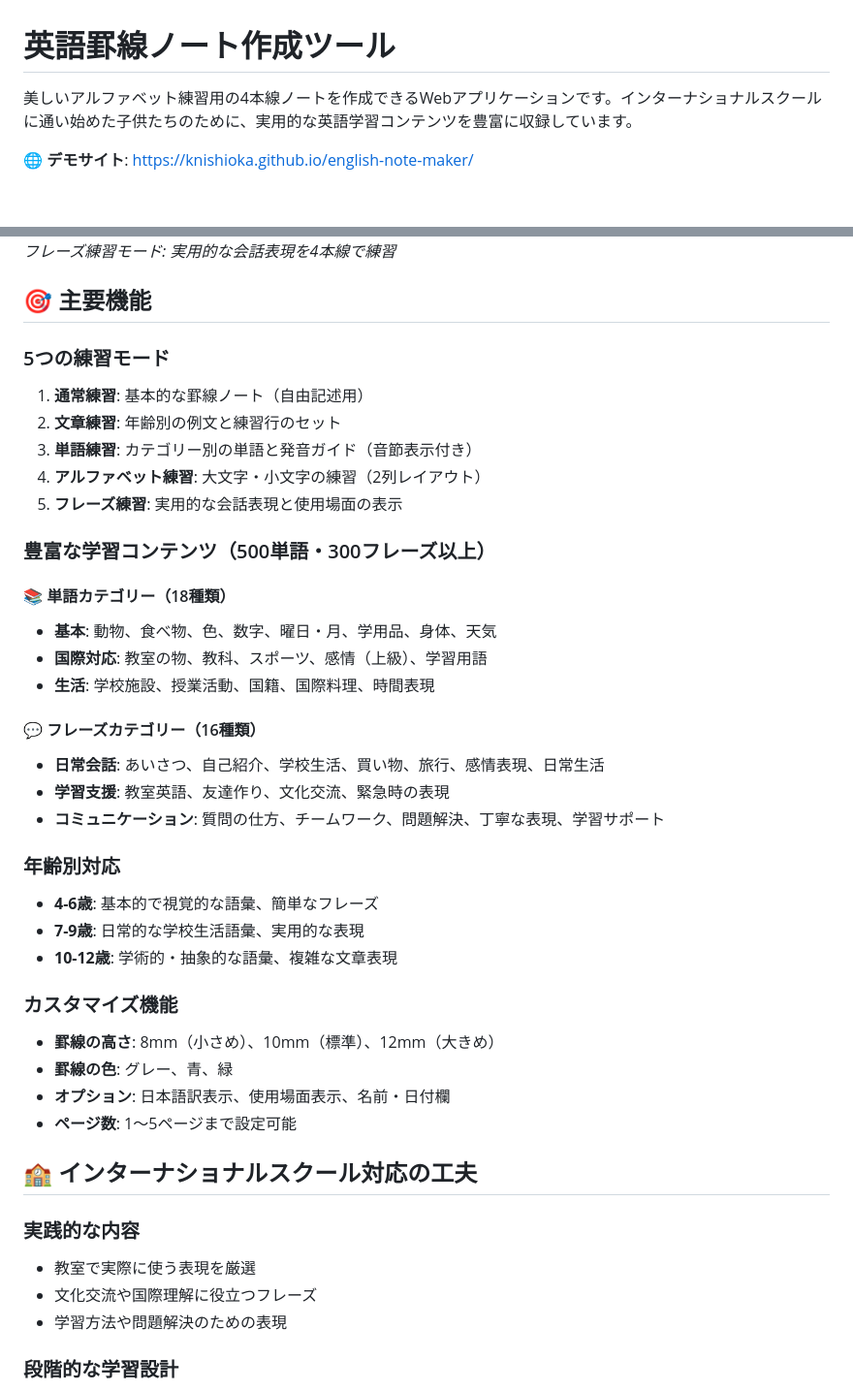
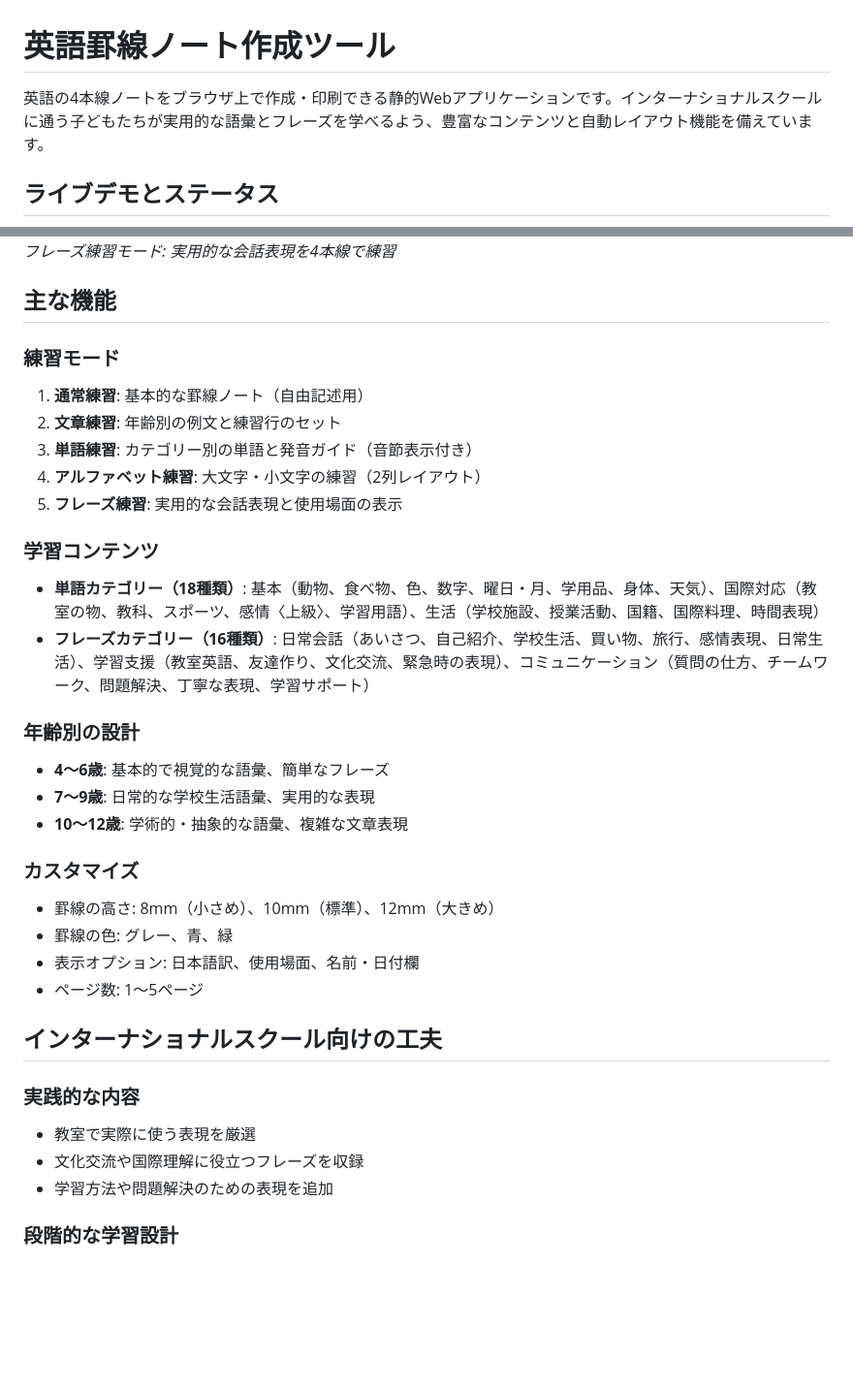
Before and after one commit to knishioka/english-note-maker, a Markdown page: README.md, 2 parts joined by grey strips. Shown at 97% size. Drawn GitHub-style; blank space fills up the shorter version.

```diff
--- a/README.md
+++ b/README.md
@@ -1,6 +1,6 @@
 # 英語罫線ノート作成ツール
 
-美しいアルファベット練習用の4本線ノートを作成できるWebアプリケーションです。インターナショナルスクールに通い始めた子供たちのために、実用的な英語学習コンテンツを豊富に収録しています。
+英語の4本線ノートをブラウザ上で作成・印刷できる静的Webアプリケーションです。インターナショナルスクールに通う子どもたちが実用的な語彙とフレーズを学べるよう、豊富なコンテンツと自動レイアウト機能を備えています。
 
-🌐 **デモサイト**: [https://knishioka.github.io/english-note-maker/](https://knishioka.github.io/english-note-maker/)
+## ライブデモとステータス
 
@@ -12,9 +11,9 @@
 ![英語罫線ノート作成ツール - フレーズ練習モード](./screenshot-phrase-practice.png)
 _フレーズ練習モード: 実用的な会話表現を4本線で練習_
 
-## 🎯 主要機能
+## 主な機能
 
-### 5つの練習モード
+### 練習モード
 
 1. **通常練習**: 基本的な罫線ノート（自由記述用）
 2. **文章練習**: 年齢別の例文と練習行のセット
@@ -22,40 +21,31 @@ _フレーズ練習モード: 実用的な会話表現を4本線で練習_
 4. **アルファベット練習**: 大文字・小文字の練習（2列レイアウト）
 5. **フレーズ練習**: 実用的な会話表現と使用場面の表示
 
-### 豊富な学習コンテンツ（500単語・300フレーズ以上）
+### 学習コンテンツ
 
-#### 📚 単語カテゴリー（18種類）
+- **単語カテゴリー（18種類）**: 基本（動物、食べ物、色、数字、曜日・月、学用品、身体、天気）、国際対応（教室の物、教科、スポーツ、感情〈上級〉、学習用語）、生活（学校施設、授業活動、国籍、国際料理、時間表現）
+- **フレーズカテゴリー（16種類）**: 日常会話（あいさつ、自己紹介、学校生活、買い物、旅行、感情表現、日常生活）、学習支援（教室英語、友達作り、文化交流、緊急時の表現）、コミュニケーション（質問の仕方、チームワーク、問題解決、丁寧な表現、学習サポート）
 
-- **基本**: 動物、食べ物、色、数字、曜日・月、学用品、身体、天気
-- **国際対応**: 教室の物、教科、スポーツ、感情（上級）、学習用語
-- **生活**: 学校施設、授業活動、国籍、国際料理、時間表現
+### 年齢別の設計
 
-#### 💬 フレーズカテゴリー（16種類）
+- **4〜6歳**: 基本的で視覚的な語彙、簡単なフレーズ
+- **7〜9歳**: 日常的な学校生活語彙、実用的な表現
+- **10〜12歳**: 学術的・抽象的な語彙、複雑な文章表現
 
-- **日常会話**: あいさつ、自己紹介、学校生活、買い物、旅行、感情表現、日常生活
-- **学習支援**: 教室英語、友達作り、文化交流、緊急時の表現
-- **コミュニケーション**: 質問の仕方、チームワーク、問題解決、丁寧な表現、学習サポート
+### カスタマイズ
 
-### 年齢別対応
+- 罫線の高さ: 8mm（小さめ）、10mm（標準）、12mm（大きめ）
+- 罫線の色: グレー、青、緑
+- 表示オプション: 日本語訳、使用場面、名前・日付欄
+- ページ数: 1〜5ページ
 
-- **4-6歳**: 基本的で視覚的な語彙、簡単なフレーズ
-- **7-9歳**: 日常的な学校生活語彙、実用的な表現
-- **10-12歳**: 学術的・抽象的な語彙、複雑な文章表現
-
-### カスタマイズ機能
-
-- **罫線の高さ**: 8mm（小さめ）、10mm（標準）、12mm（大きめ）
-- **罫線の色**: グレー、青、緑
-- **オプション**: 日本語訳表示、使用場面表示、名前・日付欄
-- **ページ数**: 1〜5ページまで設定可能
-
-## 🏫 インターナショナルスクール対応の工夫
+## インターナショナルスクール向けの工夫
 
 ### 実践的な内容
 
 - 教室で実際に使う表現を厳選
-- 文化交流や国際理解に役立つフレーズ
-- 学習方法や問題解決のための表現
+- 文化交流や国際理解に役立つフレーズを収録
+- 学習方法や問題解決のための表現を追加
 
 ### 段階的な学習設計
 
```
Also changed, not shown: other parts of README.md (+39 -55 lines).
